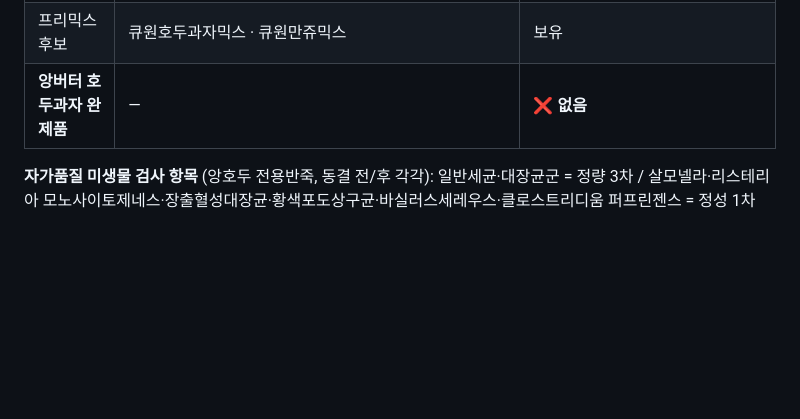
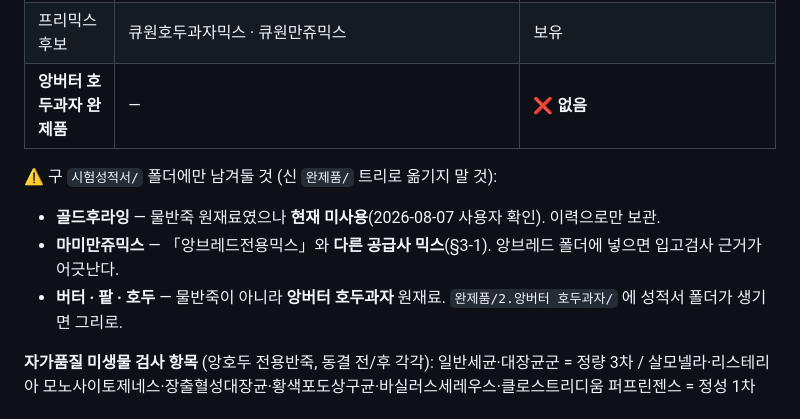
Before and after one commit to doganzi/maytutu-smartfactory, a Markdown page: docs/FACTORY_MASTER_DATA.md, the part around the change. Drawn GitHub-style; blank space fills up the shorter version.

Commit message:
docs: 구 시험성적서 폴더 잔여 4건의 처리 기준 명시 (골드후라잉 미사용·믹스 구분·앙버터 원재료)

```diff
--- a/docs/FACTORY_MASTER_DATA.md
+++ b/docs/FACTORY_MASTER_DATA.md
@@ -227,6 +227,11 @@
 | 프리믹스 후보 | 큐원호두과자믹스 · 큐원만쥬믹스 | 보유 |
 | **앙버터 호두과자 완제품** | — | ❌ **없음** |
 
+⚠️ 구 `시험성적서/` 폴더에만 남겨둘 것 (신 `완제품/` 트리로 옮기지 말 것):
+- **골드후라잉** — 물반죽 원재료였으나 **현재 미사용**(2026-08-07 사용자 확인). 이력으로만 보관.
+- **마미만쥬믹스** — 「앙브레드전용믹스」와 **다른 공급사 믹스**(§3-1). 앙브레드 폴더에 넣으면 입고검사 근거가 어긋난다.
+- **버터 · 팥 · 호두** — 물반죽이 아니라 **앙버터 호두과자** 원재료. `완제품/2.앙버터 호두과자/` 에 성적서 폴더가 생기면 그리로.
+
 **자가품질 미생물 검사 항목** (앙호두 전용반죽, 동결 전/후 각각):
 일반세균·대장균군 = 정량 3차 / 살모넬라·리스테리아 모노사이토제네스·장출혈성대장균·황색포도상구균·바실러스세레우스·클로스트리디움 퍼프린젠스 = 정성 1차
 
```
